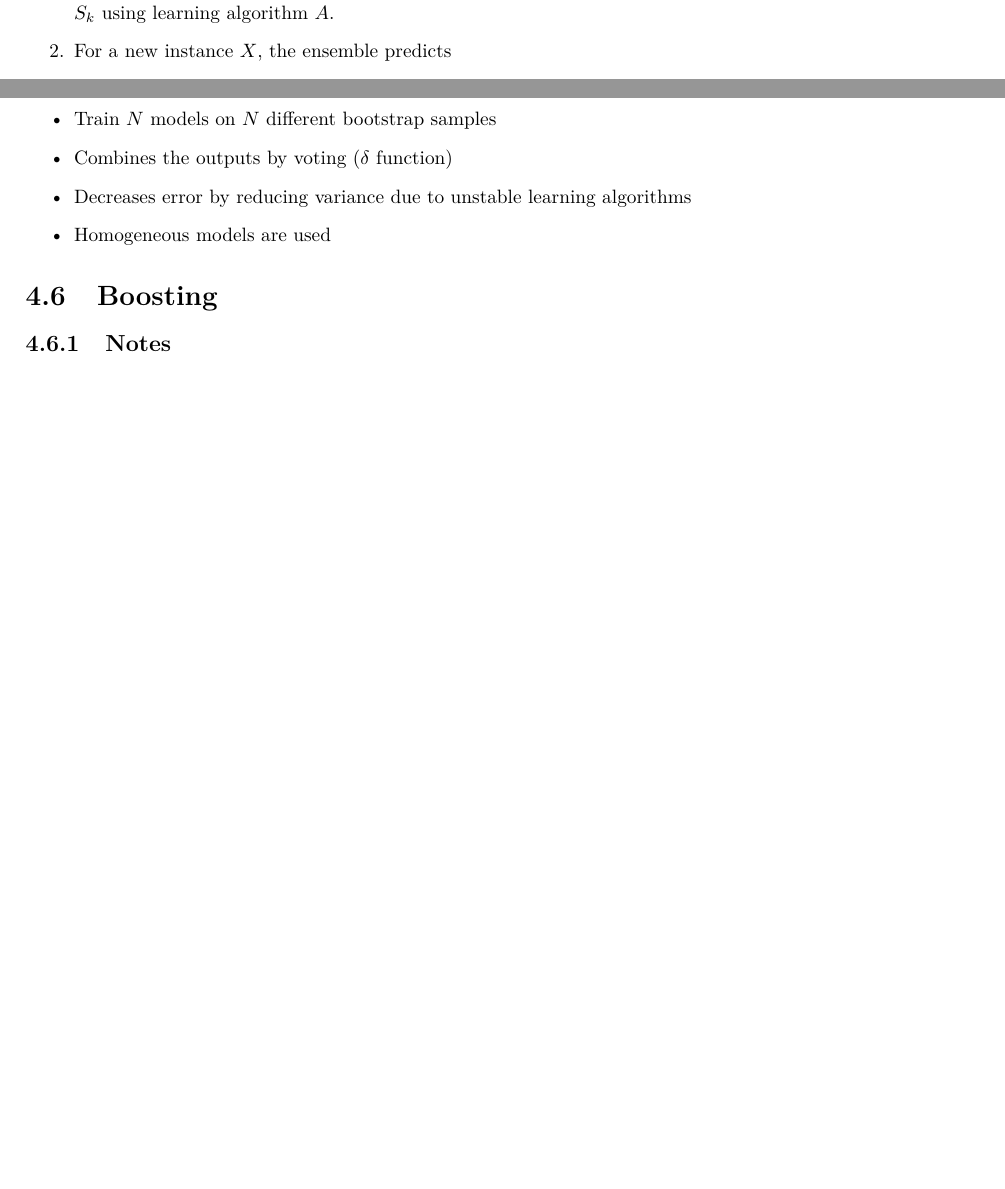
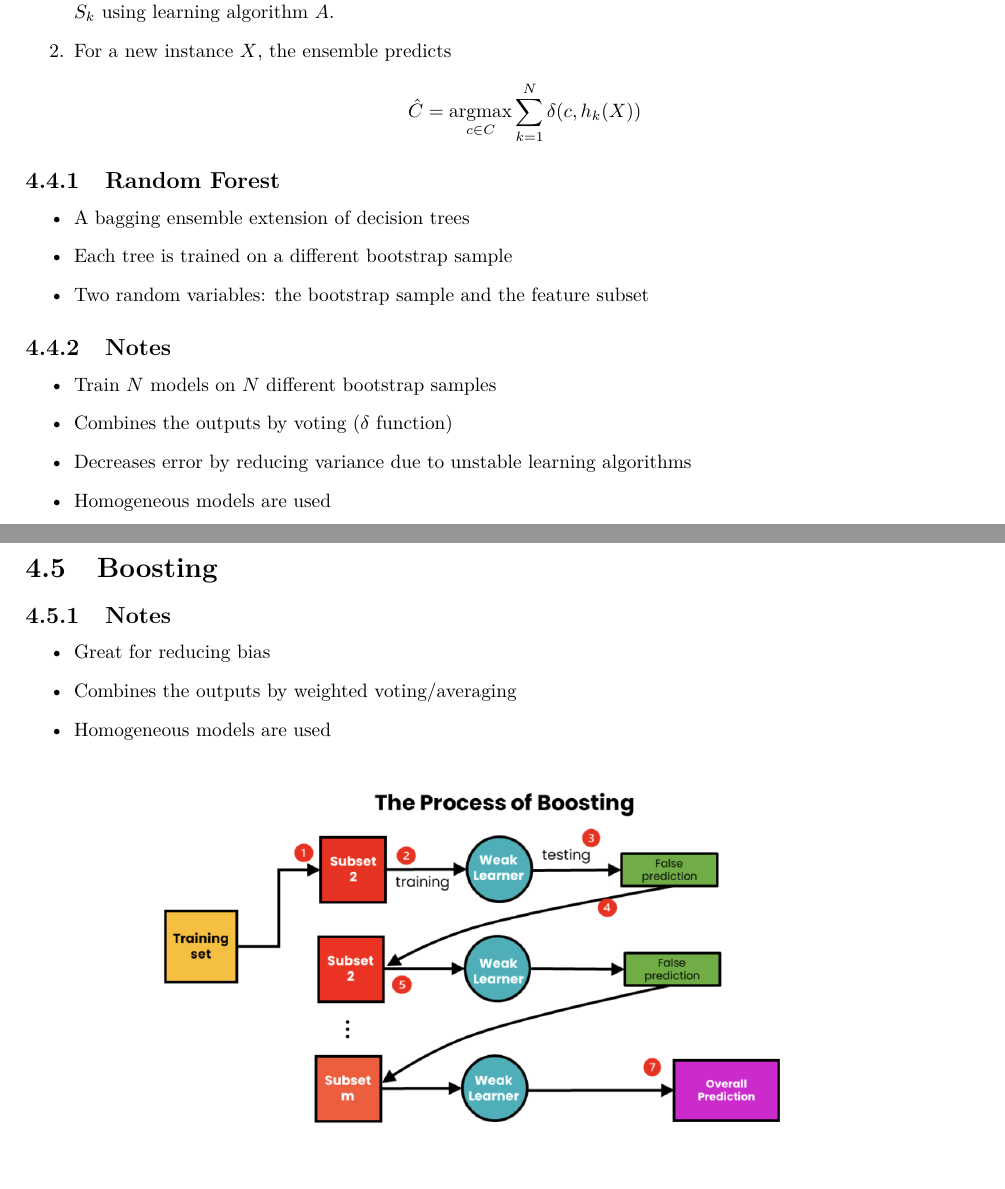
Before and after one commit to booka66/CS-270-Final-Review-PDF, a LaTeX thesis (template.tex): two parts of pages 10 and 11 of 16 before the commit and two parts of pages 10 and 11 of 17 after it, joined at a grey line, cut so that both start at the same text, the shorter picture padded with empty space. Compiled offline with pdfLaTeX.

Commit message:
updated ensembles pngs

```diff
--- a/template.tex
+++ b/template.tex
@@ -157,3 +157,25 @@ Then the voting ensemble is defined as
   \item The models should be trained on different subsets of the data.
 \end{itemize}
 
+\section{Bagging}
+Let $T$ be the training set, $A$ be the learning algorithm, $N$ be the number of samples (or bags) of size $d$ drawn from $T$, $C$ be the set of classes, and $\delta$ be defined as in the Voting Ensembles section. Then the bagging ensemble is defined as
+\begin{enumerate}
+  \item For $k = 1$ to $N$, $S_k \subseteq T$ is a sample of size $d$ drawn from $T$, with replacement and $h_k$ is a model trained on $S_k$ using learning algorithm $A$.
+    \item For a new instance $X$, the ensemble predicts
+      \begin{align*}
+        \hat{C} &= \argmax_{c \in C} \sum_{k=1}^N \delta(c, h_k(X))
+      \end{align*}
+\end{enumerate}
+\subsection{Random Forest}
+\begin{itemize}
+  \item A bagging ensemble extension of decision trees
+  \item Each tree is trained on a different bootstrap sample
+  \item Two random variables: the bootstrap sample and the feature subset
+\end{itemize}
+\subsection{Notes}
+\begin{itemize}
+  \item Train $N$ models on $N$ different bootstrap samples
+  \item Combines the outputs by voting ($\delta$ function)
+  \item Decreases error by reducing variance due to unstable learning algorithms
+  \item Homogeneous models are used
+\end{itemize}
@@ -160,3 +186,14 @@ Then the voting ensemble is defined as
+\section{Boosting}
+\subsection{Notes}
+\begin{itemize}
+  \item Great for reducing bias
+  \item Combines the outputs by weighted voting/averaging
+  \item Homogeneous models are used
+\end{itemize}
+\begin{align*}
+  \includegraphics[width=0.75\textwidth]{boosting.png}
+\end{align*}
+
 \section{Stacking}
 Let $T$ be the base-level training set, $N$ be the number of base-level learning algorithms, $A = \{A_1, A_2, \ldots, A_n, A_{\text{meta}}\}$ be the set of base-level learning algorithms, and $A_{\text{meta}}$ be the chosen meta-level learner.
 Then the stacking ensemble is defined as
@@ -180,27 +214,11 @@ Then the stacking ensemble is defined as
   \item Hetereogeneous models are used at the base level
   \item The meta-level model is trained on the outputs of the base-level models
 \end{itemize}
+\begin{align*}
+  \includegraphics[width=0.75\textwidth]{stacking.png}
+\end{align*}
 
-\section{Bagging}
-Let $T$ be the training set, $A$ be the learning algorithm, $N$ be the number of samples (or bags) of size $d$ drawn from $T$, $C$ be the set of classes, and $\delta$ be defined as in the Voting Ensembles section. Then the bagging ensemble is defined as
-\begin{enumerate}
-  \item For $k = 1$ to $N$, $S_k \subseteq T$ is a sample of size $d$ drawn from $T$, with replacement and $h_k$ is a model trained on $S_k$ using learning algorithm $A$.
-    \item For a new instance $X$, the ensemble predicts
-      \begin{align*}
-        \hat{C} &= \argmax_{c \in C} \sum_{k=1}^N \delta(c, h_k(X))
-      \end{align*}
-\end{enumerate}
-\subsection{Notes}
-\begin{itemize}
-  \item Train $N$ models on $N$ different bootstrap samples
-  \item Combines the outputs by voting ($\delta$ function)
-  \item Decreases error by reducing variance due to unstable learning algorithms
-  \item Homogeneous models are used
-\end{itemize}
 
-\section{Boosting}
-
-\subsection{Notes}
 
 
 \chapter{Clustering}
```
Also changed, not shown: bagging.png (added), boosting.png (added), stacking.png, template.pdf, template.tex (9 more changed lines), 7 other files.
